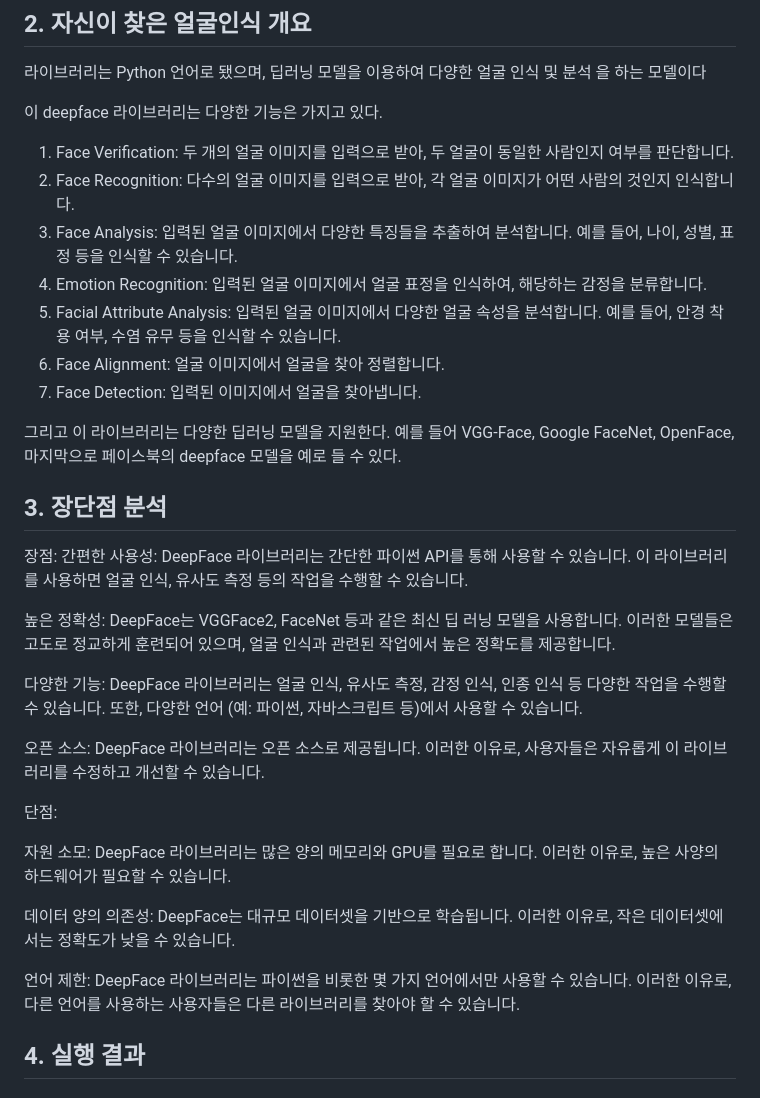
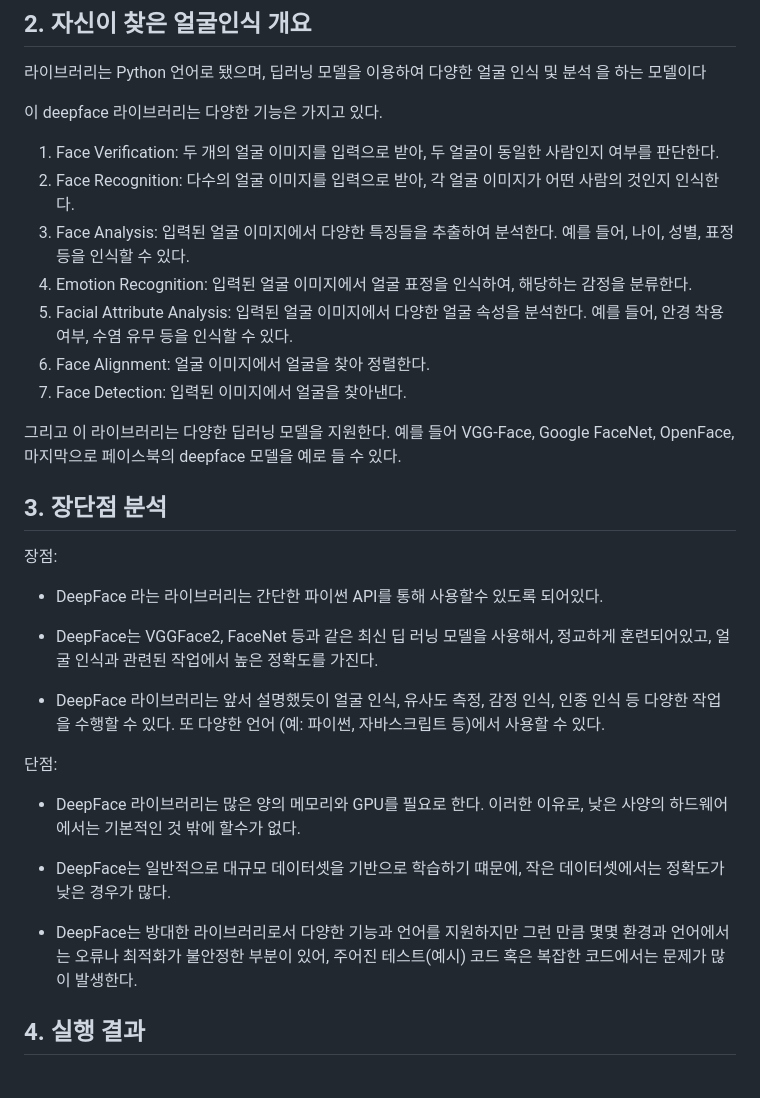
Before and after one commit to NeTrioGit/OpenSoures, a Markdown page: 얼굴 인식 모델/readme.md, the part around the change. GitHub-like rendering.

```diff
--- a/얼굴 인식 모델/readme.md
+++ b/얼굴 인식 모델/readme.md
@@ -5,32 +5,31 @@
 라이브러리는 Python 언어로 됐으며, 딥러닝 모델을 이용하여 다양한 얼굴 인식 및 분석 을 하는 모델이다
 
 이 deepface 라이브러리는 다양한 기능은 가지고 있다.
-1) Face Verification: 두 개의 얼굴 이미지를 입력으로 받아, 두 얼굴이 동일한 사람인지 여부를 판단합니다.
-2)	Face Recognition: 다수의 얼굴 이미지를 입력으로 받아, 각 얼굴 이미지가 어떤 사람의 것인지 인식합니다.
-3)	Face Analysis: 입력된 얼굴 이미지에서 다양한 특징들을 추출하여 분석합니다. 예를 들어, 나이, 성별, 표정 등을 인식할 수 있습니다.
-4)	Emotion Recognition: 입력된 얼굴 이미지에서 얼굴 표정을 인식하여, 해당하는 감정을 분류합니다.
-5)	Facial Attribute Analysis: 입력된 얼굴 이미지에서 다양한 얼굴 속성을 분석합니다. 예를 들어, 안경 착용 여부, 수염 유무 등을 인식할 수 있습니다.
-6)	Face Alignment: 얼굴 이미지에서 얼굴을 찾아 정렬합니다.
-7)	Face Detection: 입력된 이미지에서 얼굴을 찾아냅니다.
+
+1) Face Verification: 두 개의 얼굴 이미지를 입력으로 받아, 두 얼굴이 동일한 사람인지 여부를 판단한다.
+2)	Face Recognition: 다수의 얼굴 이미지를 입력으로 받아, 각 얼굴 이미지가 어떤 사람의 것인지 인식한다.
+3)	Face Analysis: 입력된 얼굴 이미지에서 다양한 특징들을 추출하여 분석한다. 예를 들어, 나이, 성별, 표정 등을 인식할 수 있다.
+4)	Emotion Recognition: 입력된 얼굴 이미지에서 얼굴 표정을 인식하여, 해당하는 감정을 분류한다.
+5)	Facial Attribute Analysis: 입력된 얼굴 이미지에서 다양한 얼굴 속성을 분석한다. 예를 들어, 안경 착용 여부, 수염 유무 등을 인식할 수 있다.
+6)	Face Alignment: 얼굴 이미지에서 얼굴을 찾아 정렬한다.
+7)	Face Detection: 입력된 이미지에서 얼굴을 찾아낸다.
 
 그리고 이 라이브러리는 다양한 딥러닝 모델을 지원한다. 예를 들어 VGG-Face, Google FaceNet, OpenFace, 마지막으로 페이스북의 deepface 모델을 예로 들 수 있다.
 ## 3.	장단점 분석
 장점:
-간편한 사용성: DeepFace 라이브러리는 간단한 파이썬 API를 통해 사용할 수 있습니다. 이 라이브러리를 사용하면 얼굴 인식, 유사도 측정 등의 작업을 수행할 수 있습니다.
+ - DeepFace 라는 라이브러리는 간단한 파이썬 API를 통해 사용할수 있도록 되어있다.
 
-높은 정확성: DeepFace는 VGGFace2, FaceNet 등과 같은 최신 딥 러닝 모델을 사용합니다. 이러한 모델들은 고도로 정교하게 훈련되어 있으며, 얼굴 인식과 관련된 작업에서 높은 정확도를 제공합니다.
+ - DeepFace는 VGGFace2, FaceNet 등과 같은 최신 딥 러닝 모델을 사용해서, 정교하게 훈련되어있고, 얼굴 인식과 관련된 작업에서 높은 정확도를 가진다.
 
-다양한 기능: DeepFace 라이브러리는 얼굴 인식, 유사도 측정, 감정 인식, 인종 인식 등 다양한 작업을 수행할 수 있습니다. 또한, 다양한 언어 (예: 파이썬, 자바스크립트 등)에서 사용할 수 있습니다.
-
-오픈 소스: DeepFace 라이브러리는 오픈 소스로 제공됩니다. 이러한 이유로, 사용자들은 자유롭게 이 라이브러리를 수정하고 개선할 수 있습니다.
+ - DeepFace 라이브러리는 앞서 설명했듯이 얼굴 인식, 유사도 측정, 감정 인식, 인종 인식 등 다양한 작업을 수행할 수 있다. 또 다양한 언어 (예: 파이썬, 자바스크립트 등)에서 사용할 수 있다.
 
 단점:
 
-자원 소모: DeepFace 라이브러리는 많은 양의 메모리와 GPU를 필요로 합니다. 이러한 이유로, 높은 사양의 하드웨어가 필요할 수 있습니다.
+ - DeepFace 라이브러리는 많은 양의 메모리와 GPU를 필요로 한다. 이러한 이유로, 낮은 사양의 하드웨어에서는 기본적인 것 밖에 할수가 없다.
 
-데이터 양의 의존성: DeepFace는 대규모 데이터셋을 기반으로 학습됩니다. 이러한 이유로, 작은 데이터셋에서는 정확도가 낮을 수 있습니다.
+ - DeepFace는 일반적으로 대규모 데이터셋을 기반으로 학습하기 떄문에, 작은 데이터셋에서는 정확도가 낮은 경우가 많다.
 
-언어 제한: DeepFace 라이브러리는 파이썬을 비롯한 몇 가지 언어에서만 사용할 수 있습니다. 이러한 이유로, 다른 언어를 사용하는 사용자들은 다른 라이브러리를 찾아야 할 수 있습니다.
+ - DeepFace는 방대한 라이브러리로서 다양한 기능과 언어를 지원하지만 그런 만큼 몇몇 환경과 언어에서는 오류나 최적화가 불안정한 부분이 있어, 주어진 테스트(예시) 코드 혹은 복잡한 코드에서는 문제가 많이 발생한다.
 
 ## 4. 실행 결과
 
```
